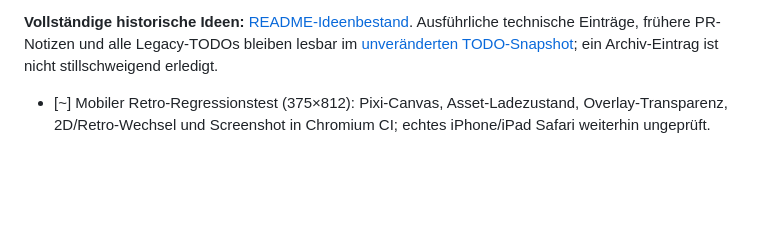
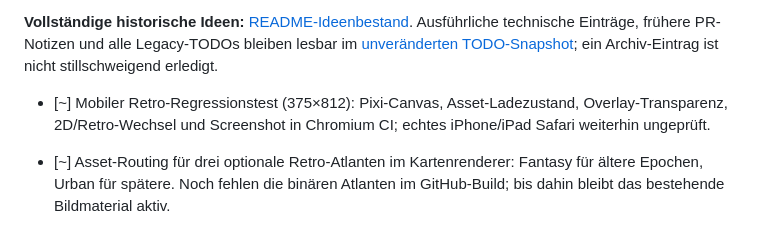
Before and after one commit to Thomas-Heisig/Kaiser_von_Deutschland-main, a Markdown page: TODO.md, the part around the change. GitHub-like rendering; blank space fills up the shorter version.

Commit message:
feat(retro): prepare resilient fantasy/urban atlas routing

```diff
--- a/TODO.md
+++ b/TODO.md
@@ -128,3 +128,5 @@ Die historische README enthält detailliertere Funktionsumfänge als der bisheri
 **Vollständige historische Ideen:** [README-Ideenbestand](docs/00-meta/backlog-from-readme.md). Ausführliche technische Einträge, frühere PR-Notizen und alle Legacy-TODOs bleiben lesbar im [unveränderten TODO-Snapshot](docs/outdated/TODO-snapshot-2026-10-17.md); ein Archiv-Eintrag ist nicht stillschweigend erledigt.
 
 - [~] Mobiler Retro-Regressionstest (375×812): Pixi-Canvas, Asset-Ladezustand, Overlay-Transparenz, 2D/Retro-Wechsel und Screenshot in Chromium CI; echtes iPhone/iPad Safari weiterhin ungeprüft.
+
+- [~] Asset-Routing für drei optionale Retro-Atlanten im Kartenrenderer: Fantasy für ältere Epochen, Urban für spätere. Noch fehlen die binären Atlanten im GitHub-Build; bis dahin bleibt das bestehende Bildmaterial aktiv.
```
